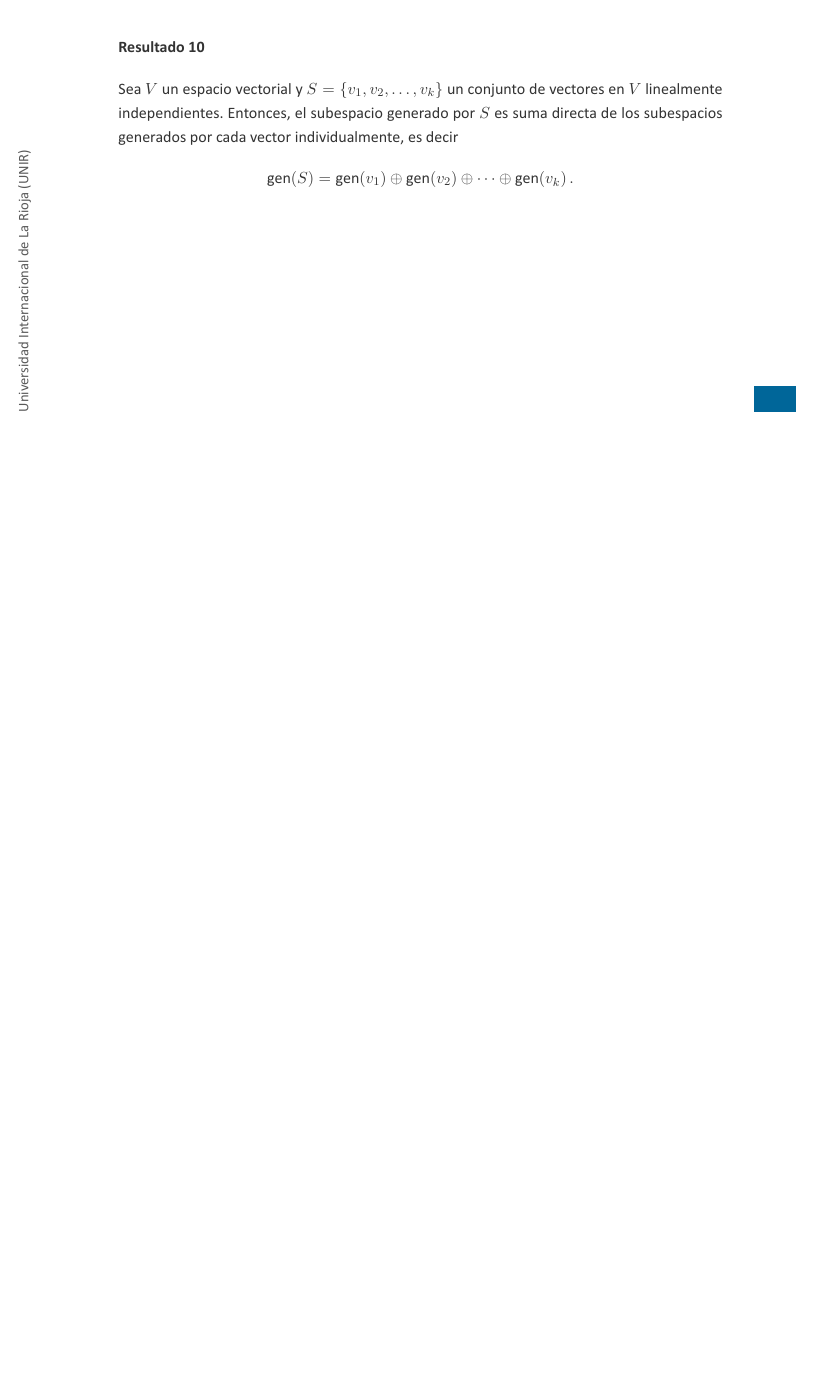
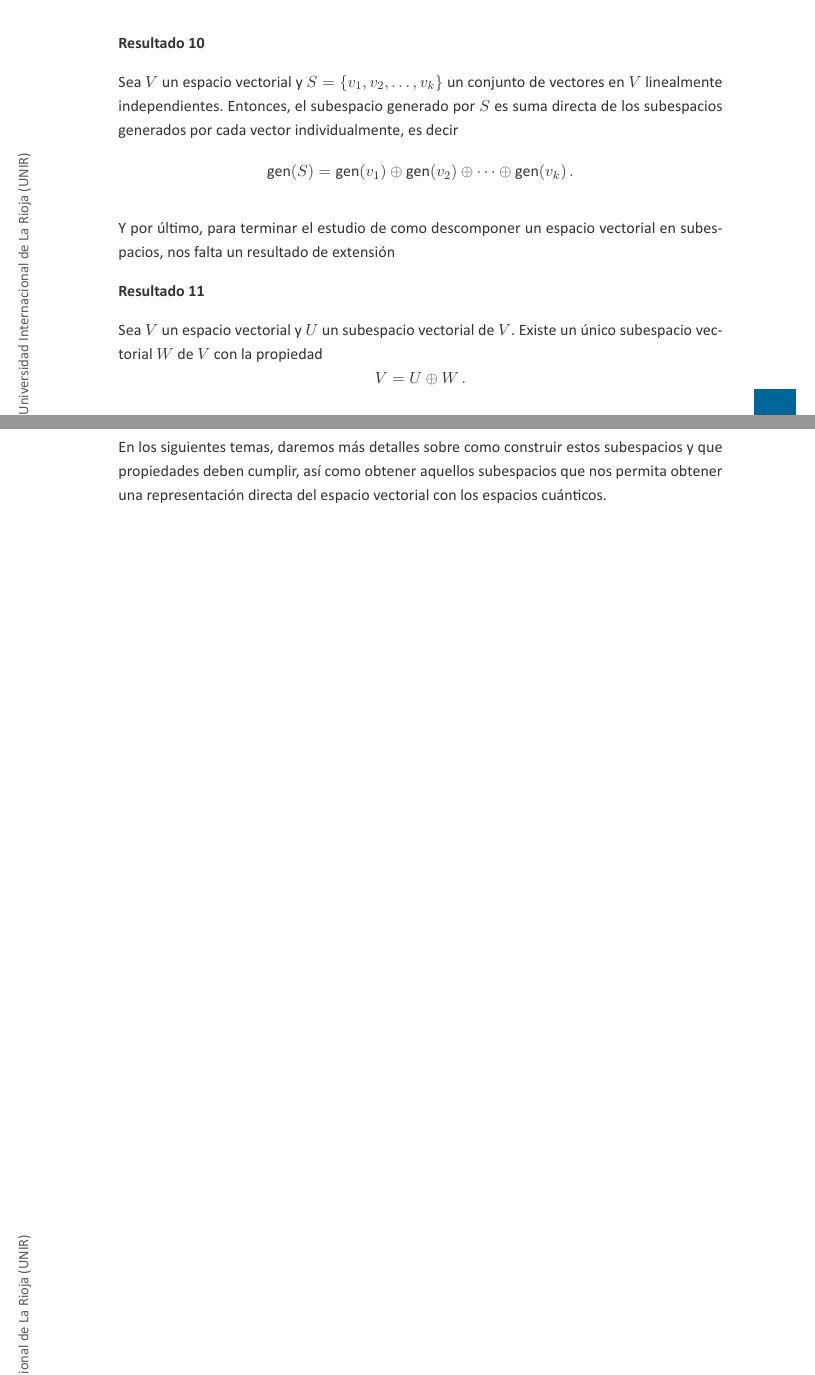
Before and after one commit to podxboq/MCC-ALCC, a LaTeX document (temario.tex, which reads t02 - Espacios vectoriales complejos.tex): part of page 15 of 15 before the commit and two parts of pages 15 and 16 of 16 after it, the two joined at a grey line, cut so that both start at the same text, the shorter picture padded with empty space. Compiled offline with XeLaTeX.

Commit message:
Fin del tema 2

```diff
--- a/t02 - Espacios vectoriales complejos.tex
+++ b/t02 - Espacios vectoriales complejos.tex
@@ -471,3 +471,14 @@ En general, la unión de dos subespacios vectoriales no es un subespacio vectori
     \text{gen}(S) = \text{gen}(v_1) \oplus \text{gen}(v_2) \oplus \cdots \oplus \text{gen}(v_k)\,.
   \]
 \end{prop}
+
+Y por último, para terminar el estudio de como descomponer un espacio vectorial en subespacios, nos falta un resultado de extensión
+
+\begin{prop}
+  Sea $V$ un espacio vectorial y $U$ un subespacio vectorial de $V$. Existe un único subespacio vectorial $W$ de $V$ con la propiedad
+  \[
+    V = U \oplus W\,.
+  \]
+\end{prop}
+
+En los siguientes temas, daremos más detalles sobre como construir estos subespacios y que propiedades deben cumplir, así como obtener aquellos subespacios que nos permita obtener una representación directa del espacio vectorial con los espacios cuánticos.
```
